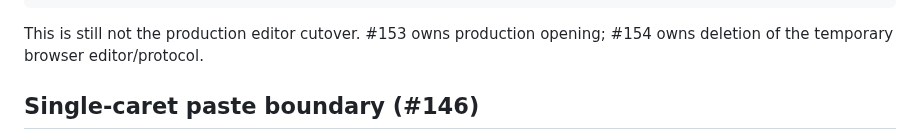
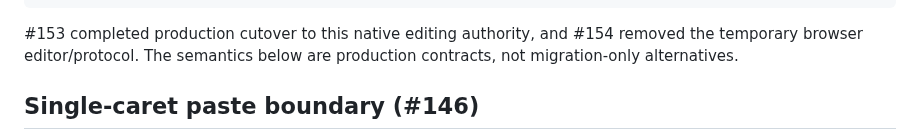
Before and after one commit to luceat-lux-vestra/MarkFlow, a Markdown page: docs/architecture/native-edit-semantics.md, the part around the change. Rendered like a GitHub page.

Commit message:
docs(editor): mark native edit semantics as production

````diff
--- a/docs/architecture/native-edit-semantics.md
+++ b/docs/architecture/native-edit-semantics.md
@@ -39,7 +39,7 @@ existing EditorPaste handler chain
 authoritative Document
 ```
 
-This is still not the production editor cutover. #153 owns production opening; #154 owns deletion of the temporary browser editor/protocol.
+#153 completed production cutover to this native editing authority, and #154 removed the temporary browser editor/protocol. The semantics below are production contracts, not migration-only alternatives.
 
 ## Single-caret paste boundary (#146)
 
````
